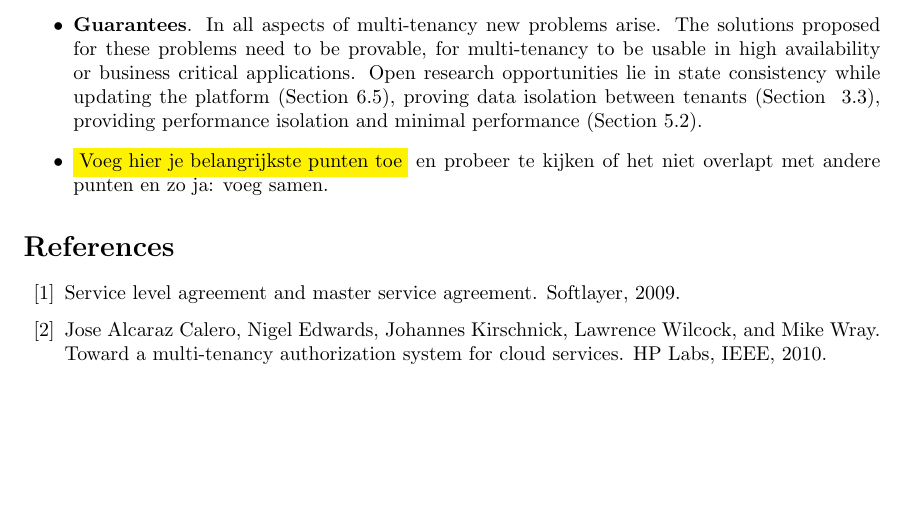
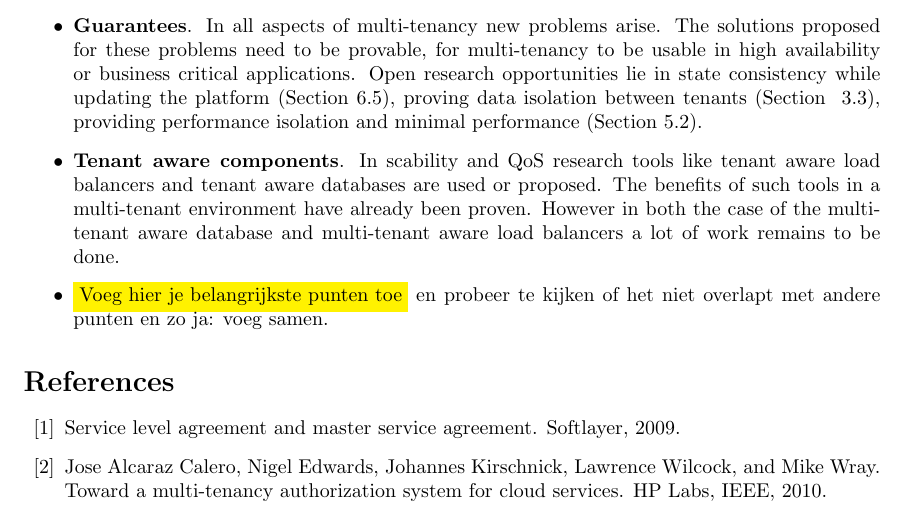
Before and after one commit to hermanbanken/TI3700, a LaTeX paper (paper.tex): part of page 20 of 24, cut so that both start at the same text, the shorter picture padded with empty space. Compiled offline with pdfLaTeX.

Commit message:
Tenant aware tooling suggestion.

```diff
--- a/paper.tex
+++ b/paper.tex
@@ -130,7 +130,10 @@ Research has been done on creating wizards for tenants~\cite{mietzner2008generat
 In all aspects of multi-tenancy new problems arise.
 The solutions proposed for these problems need to be provable, for multi-tenancy to be usable in high availability or business critical applications.
 Open research opportunities lie in state consistency while updating the platform (Section~\ref{sec:var_agenda}), proving data isolation between tenants (Section ~\ref{sec:security_agenda}), providing performance isolation and minimal performance (Section~\ref{sec:qos_agenda}).
-
+\item \textbf{Tenant aware components}.
+In scability and \ac{QoS} research tools like tenant aware load balancers and tenant aware databases are used or proposed.
+The benefits of such tools in a multi-tenant environment have already been proven.
+However in both the case of the multi-tenant aware database and multi-tenant aware load balancers a lot of work remains to be done.
 
 \item \highlight{Voeg hier je belangrijkste punten toe}  en probeer te kijken of het niet overlapt met andere punten en zo ja: voeg samen.
 \end{itemize}
```
